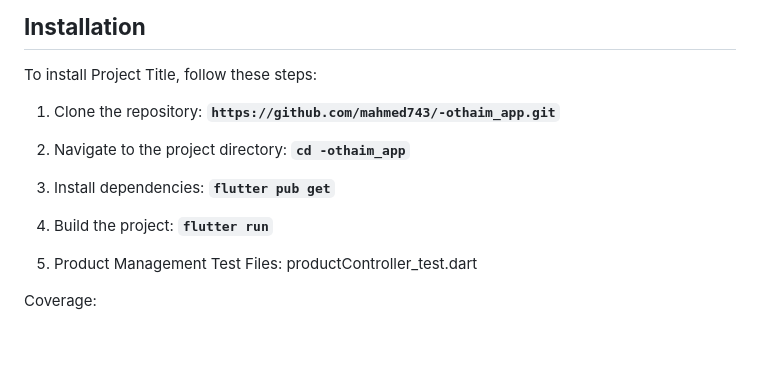
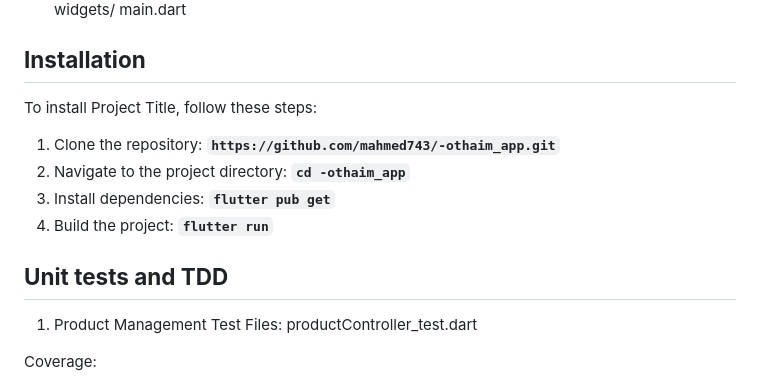
Before and after one commit to mahmed743/-othaim_app, a Markdown page: README.md, the part around the change. Drawn GitHub-style; blank space fills up the shorter version.

```diff
--- a/README.md
+++ b/README.md
@@ -49,6 +49,8 @@ To install Project Title, follow these steps:
 3. Install dependencies: **`flutter pub get`**
 4. Build the project: **`flutter run`**
 
+
+## **Unit tests and TDD**
 1. Product Management
 Test Files: productController_test.dart
 
```
